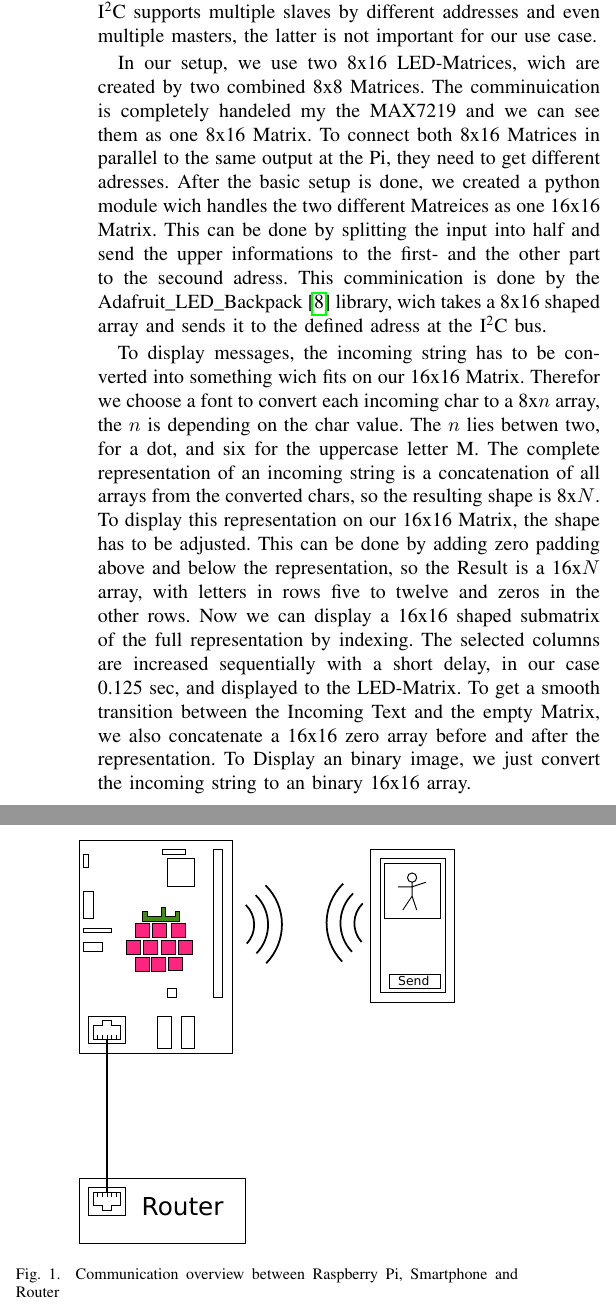
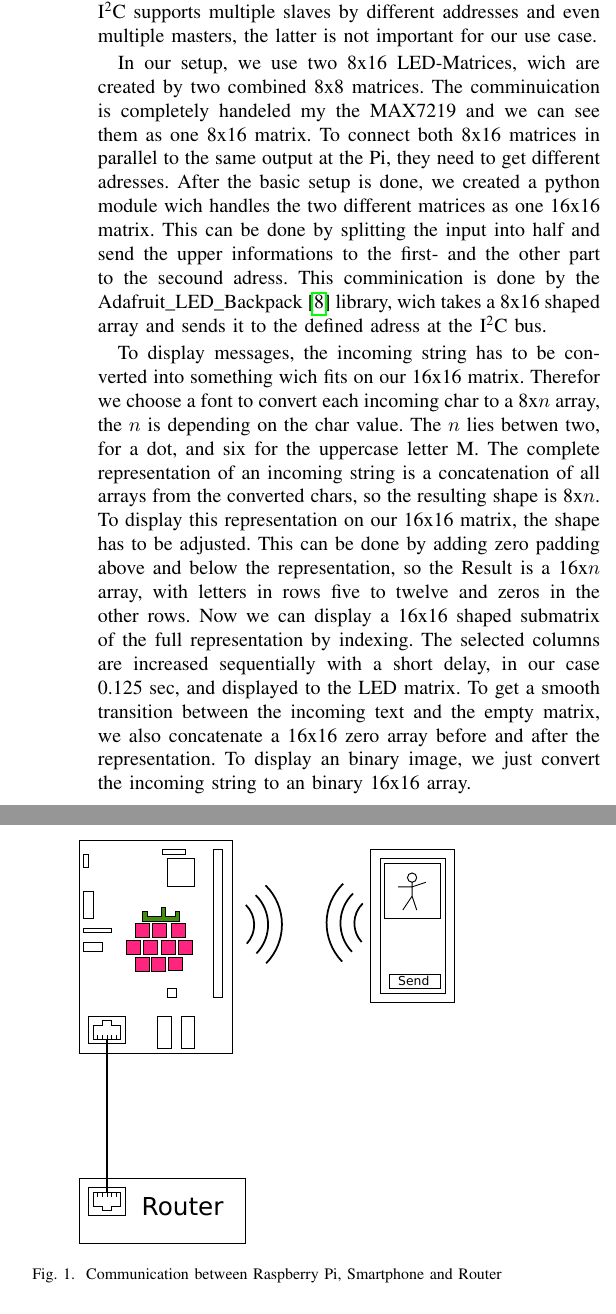
Before and after one commit to DanielHipp/mobileComputing_Raspberry, a LaTeX paper (docs/MobileComputing-Paper.tex): two parts of the columns of page 2 of 4, joined at a grey line, cut so that both start at the same text. Compiled offline with pdfLaTeX; a missing font is replaced by an installed copy or a similar font; a LaTeX package or settings file that is missing is left out.

Commit message:
Corrected upper case letters and naming

```diff
--- a/docs/MobileComputing-Paper.tex
+++ b/docs/MobileComputing-Paper.tex
@@ -81,10 +81,9 @@ There are models with various sizes using the MAX7219 chip, which is an IC displ
 \subsection{Communication between Raspberry Pi and the matrix}
 The communication interface between the Raspberry Pi and the matrix must support multiple connection, so that multiple matrices can be combined to one larger matrix. For example SPI supports multiple slaves (matrices) that would be connected to one master (the Raspberry Pi). Also I\textsuperscript{2}C supports multiple slaves by different addresses and even multiple masters, the latter is not important for our use case.
 
-In our setup, we use two 8x16 LED-Matrices, wich are created by two combined 8x8 Matrices. The comminuication is completely handeled my the MAX7219 and we can see them as one 8x16 Matrix. To connect both 8x16 Matrices in parallel to the same output at the Pi, they need to get different adresses.
-After the basic setup is done, we created a python module wich handles the two different Matreices as one 16x16 Matrix. This can be done by splitting the input into half and send the upper informations to the first- and the other part to the secound adress. This comminication is done by the Adafruit\_LED\_Backpack\cite{ledlibrary} library, wich takes a 8x16 shaped array and sends it to the defined adress at the I\textsuperscript{2}C bus.
+In our setup, we use two 8x16 LED-Matrices, wich are created by two combined 8x8 matrices. The comminuication is completely handeled my the MAX7219 and we can see them as one 8x16 matrix. To connect both 8x16 matrices in parallel to the same output at the Pi, they need to get different adresses.
+After the basic setup is done, we created a python module wich handles the two different matrices as one 16x16 matrix. This can be done by splitting the input into half and send the upper informations to the first- and the other part to the secound adress. This comminication is done by the Adafruit\_LED\_Backpack\cite{ledlibrary} library, wich takes a 8x16 shaped array and sends it to the defined adress at the I\textsuperscript{2}C bus.
 
-To display messages, the incoming string has to be converted into something wich fits on our 16x16 Matrix. Therefor we choose a font to convert each incoming char to a 8x$n$ array, the $n$ is depending on the char value. The $n$ lies betwen two, for a dot, and six for the uppercase letter M. The complete representation of an incoming string is a concatenation of all arrays from the converted chars, so the resulting shape is 8x$N$. To display this representation on our 16x16 Matrix, the shape has to be adjusted. This can be done by adding zero padding above and below the representation, so the Result is a 16x$N$ array, with letters in rows five to twelve and zeros in the other rows. Now we can display a 16x16 shaped submatrix of the full representation by indexing. The selected columns are increased sequentially with a short delay, in our case 0.125 sec, and displayed to the LED-Matrix. To get a smooth transition between the Incoming Text and the empty Matrix, we also concatenate a 16x16 zero array before and after the representation.
-To Display an binary image, we just convert the incoming string to an binary 16x16 array.
+To display messages, the incoming string has to be converted into something wich fits on our 16x16 matrix. Therefor we choose a font to convert each incoming char to a 8x$n$ array, the $n$ is depending on the char value. The $n$ lies betwen two, for a dot, and six for the uppercase letter M. The complete representation of an incoming string is a concatenation of all arrays from the converted chars, so the resulting shape is 8x$n$. To display this representation on our 16x16 matrix, the shape has to be adjusted. This can be done by adding zero padding above and below the representation, so the Result is a 16x$n$ array, with letters in rows five to twelve and zeros in the other rows. Now we can display a 16x16 shaped submatrix of the full representation by indexing. The selected columns are increased sequentially with a short delay, in our case 0.125 sec, and displayed to the LED matrix. To get a smooth transition between the incoming text and the empty matrix, we also concatenate a 16x16 zero array before and after the representation. To display an binary image, we just convert the incoming string to an binary 16x16 array.
 
 \subsection{Communication between the Client and Server}
@@ -93,7 +92,7 @@ Since WiFi and Bluetooth is the intersection of the Raspberry Pi's and smartphon
 \begin{figure}[ht]
 \centering
 \includegraphics[width=0.75\linewidth]{pics/RasPi-MC}
-\caption{Communication overview between Raspberry Pi, Smartphone and Router}
+\caption{Communication between Raspberry Pi, Smartphone and Router}
 \label{FIG:COMMUNICATION}
 \end{figure}
 
```
Also changed, not shown: docs/MobileComputing-Paper.tex (2 more changed lines).
